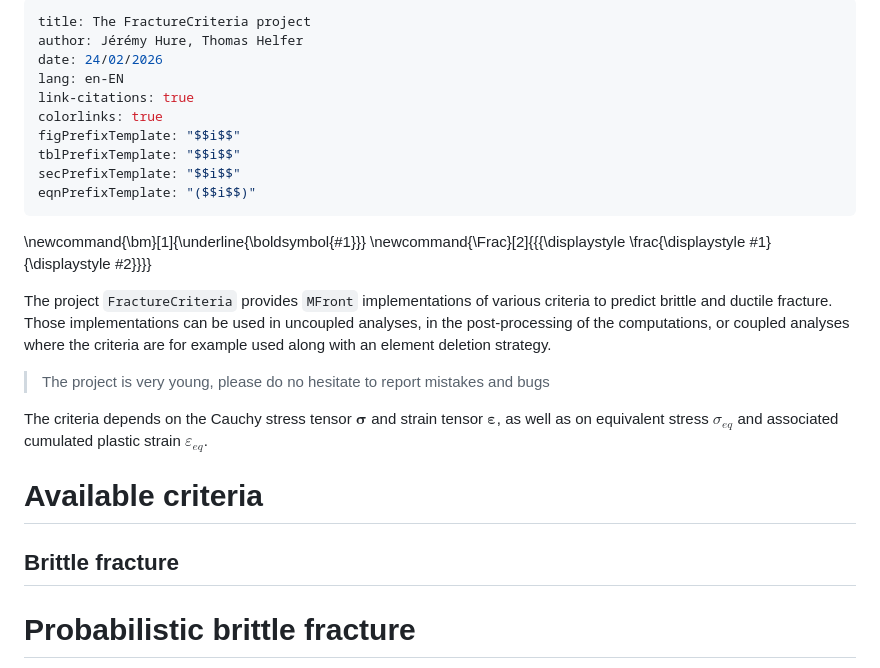
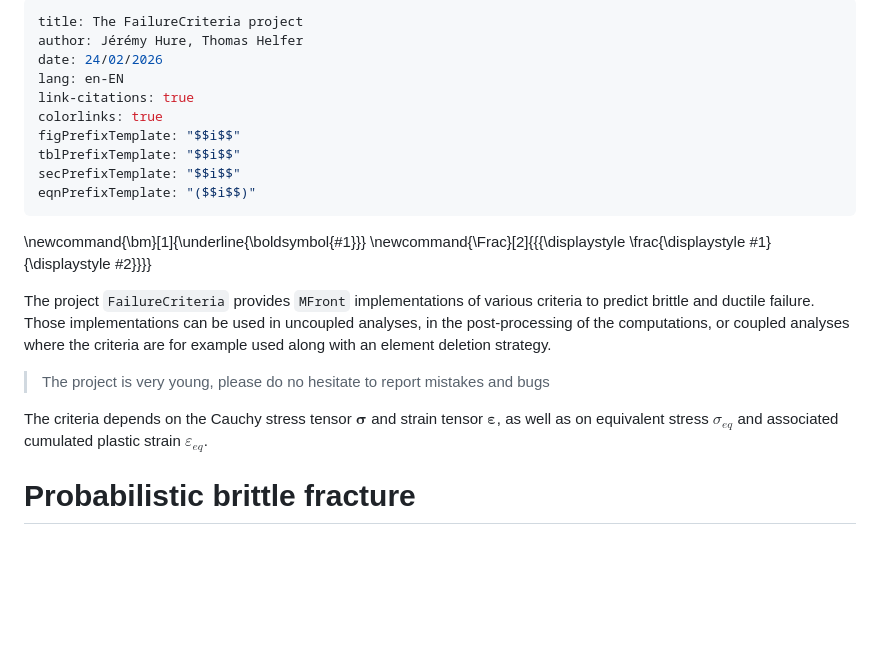
Before and after one commit to thelfer/FailureCriteria, a Markdown page: docs/web/index.md, the part around the change. GitHub-like rendering; blank space fills up the shorter version.

Commit message:
fix first page

```diff
--- a/docs/web/index.md
+++ b/docs/web/index.md
@@ -1,5 +1,5 @@
 ---
-title: The FractureCriteria project
+title: The FailureCriteria project
 author: Jérémy Hure, Thomas Helfer
 date: 24/02/2026
 lang: en-EN
@@ -14,20 +14,14 @@ eqnPrefixTemplate: "($$i$$)"
 \newcommand{\bm}[1]{\underline{\boldsymbol{#1}}}
 \newcommand{\Frac}[2]{{{\displaystyle \frac{\displaystyle #1}{\displaystyle #2}}}}
 
-The project `FractureCriteria` provides `MFront` implementations of
-various criteria to predict brittle and ductile fracture.
+The project `FailureCriteria` provides `MFront` implementations of
+various criteria to predict brittle and ductile failure.
 Those implementations can be used in uncoupled analyses, in the
 post-processing of the computations, or coupled analyses where the criteria are for example used along with an element deletion strategy.
 
 > The project is very young, please do no hesitate to report mistakes and bugs
 
 The criteria depends on the Cauchy stress tensor $\bm{\sigma}$ and strain tensor $\bm{\varepsilon}$, as well as on equivalent stress $\sigma_{eq}$ and associated cumulated plastic strain $\varepsilon_{eq}$.
-
-Available criteria
-==================
-
-Brittle fracture
----------------
 
 # Probabilistic brittle fracture
 
```
